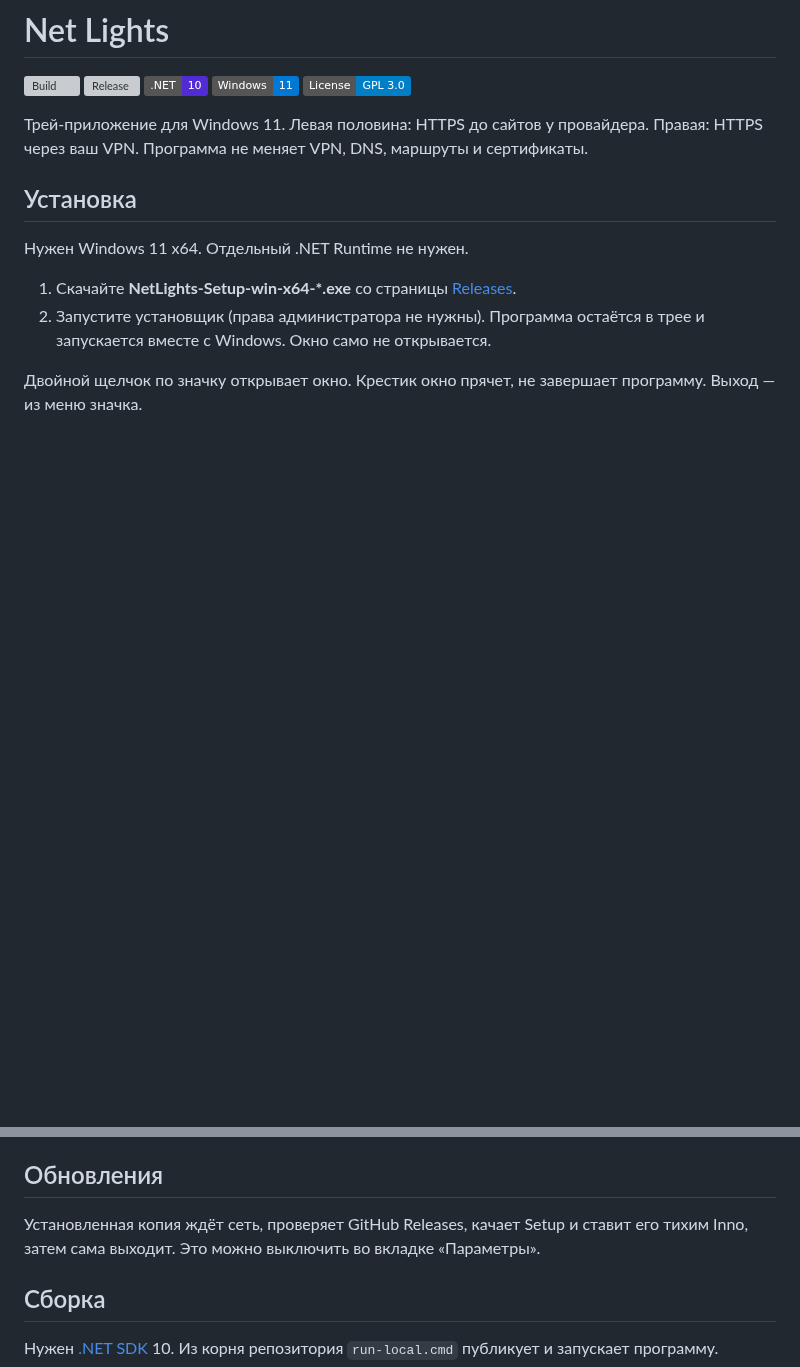
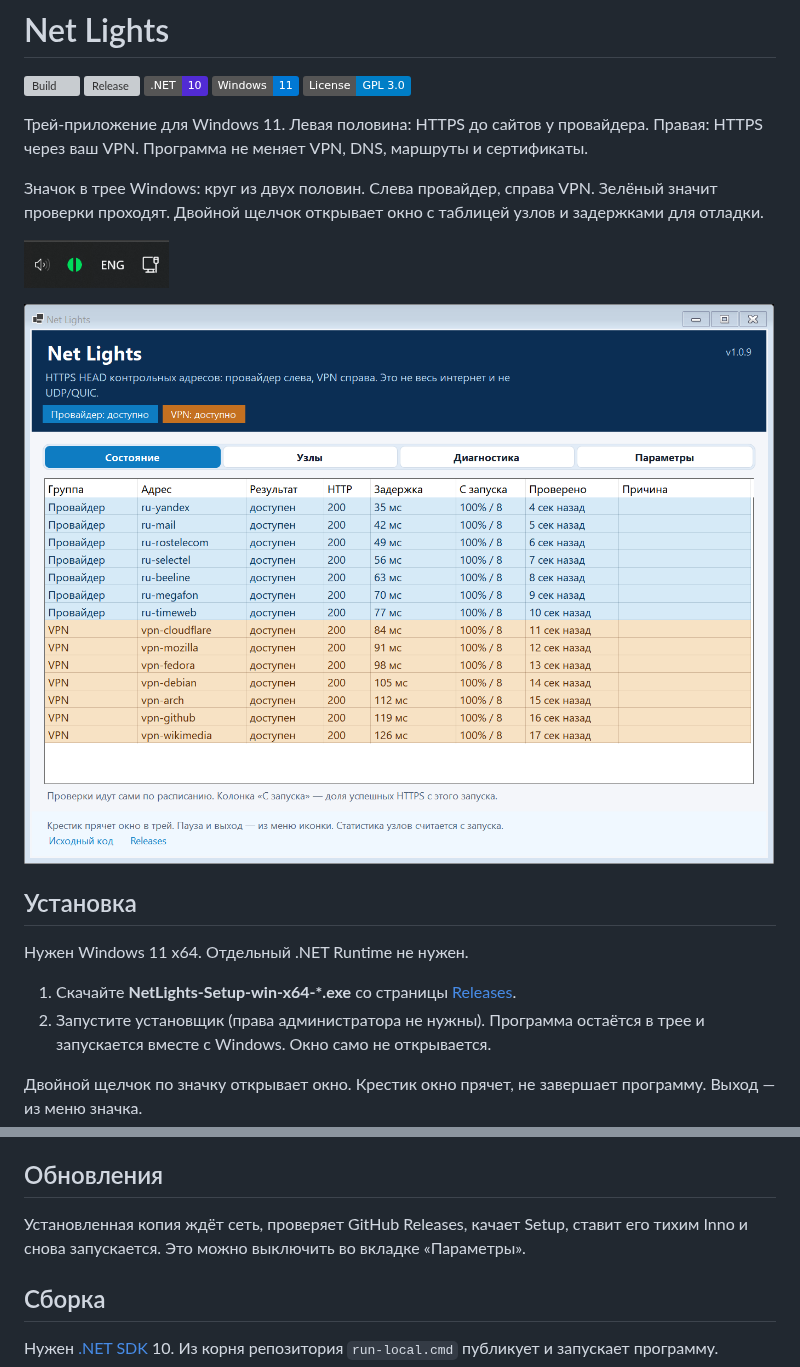
Before and after one commit to AryaPaw/net-lights, a Markdown page: README.md, 2 parts joined by grey strips. GitHub-like rendering; pictures changed too: docs/images/tray.png (added), docs/images/window.png (added); badges without logos; blank space fills up the shorter version; grey boxes are pictures that could not be loaded.

Commit message:
docs: add tray and window screenshots to the README
Show the two-half tray icon and the debug window so GitHub visitors can see the UI without installing.

```diff
--- a/README.md
+++ b/README.md
@@ -7,6 +7,12 @@
 [![License: GPL-3.0](https://img.shields.io/badge/License-GPL_3.0-blue.svg)](LICENSE)
 
 Трей-приложение для Windows 11. Левая половина: HTTPS до сайтов у провайдера. Правая: HTTPS через ваш VPN. Программа не меняет VPN, DNS, маршруты и сертификаты.
+
+Значок в трее Windows: круг из двух половин. Слева провайдер, справа VPN. Зелёный значит проверки проходят. Двойной щелчок открывает окно с таблицей узлов и задержками для отладки.
+
+![Значок Net Lights в трее Windows](docs/images/tray.png)
+
+![Окно Net Lights после двойного щелчка по значку](docs/images/window.png)
 
 ## Установка
 
@@ -19,7 +25,7 @@
 
 ## Обновления
 
-Установленная копия ждёт сеть, проверяет GitHub Releases, качает Setup и ставит его тихим Inno, затем сама выходит. Это можно выключить во вкладке «Параметры».
+Установленная копия ждёт сеть, проверяет GitHub Releases, качает Setup, ставит его тихим Inno и снова запускается. Это можно выключить во вкладке «Параметры».
 
 ## Сборка
 
```
